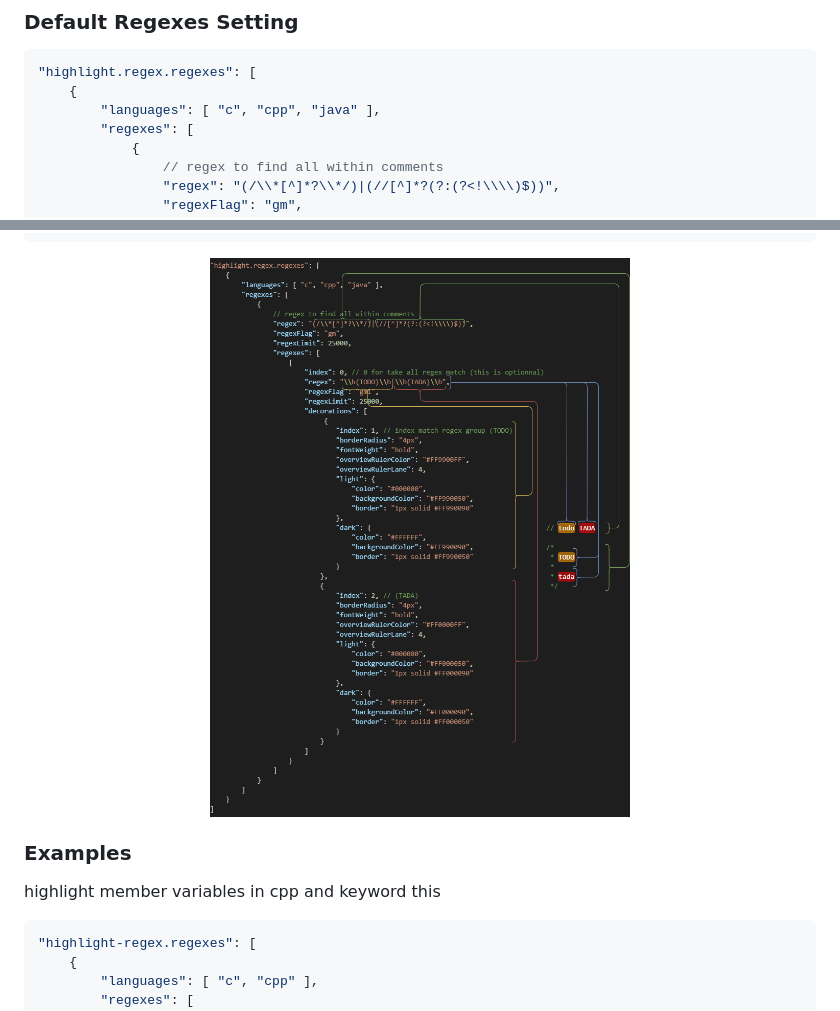
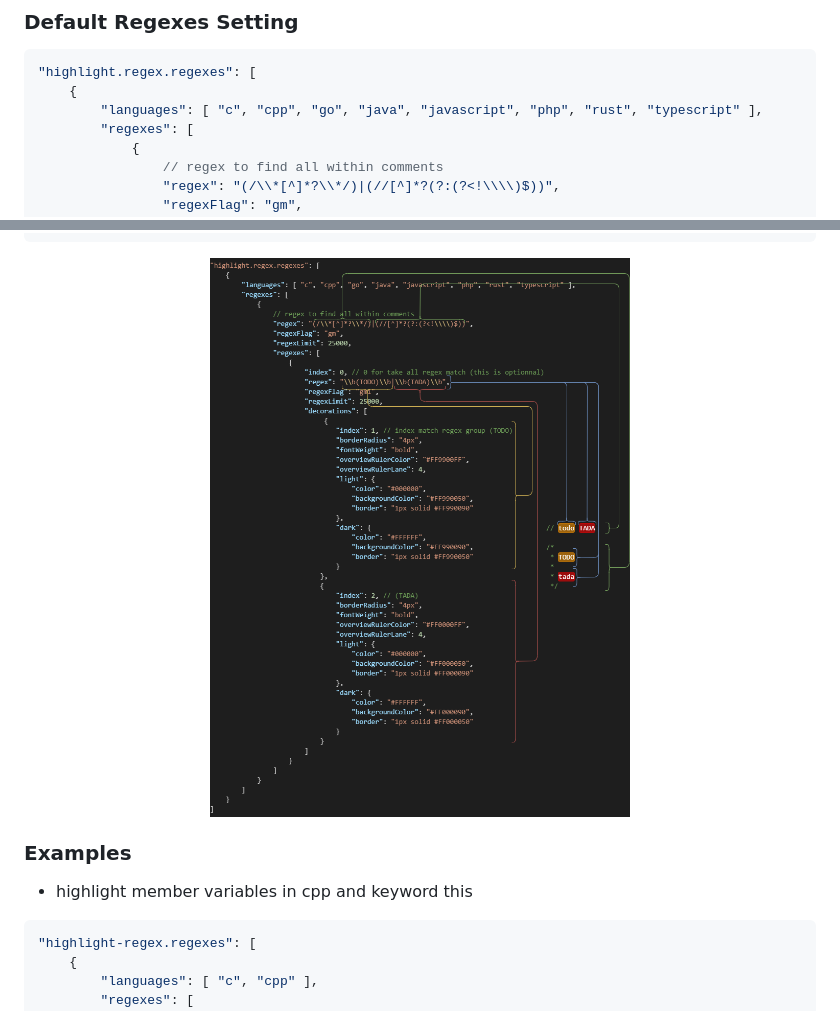
Before and after one commit to MickaelBlet/highlight-regex, a Markdown page: README.md, 2 parts joined by grey strips. Rendered like a GitHub page; pictures changed too: images/settingRegexes.drawio.png.

````diff
--- a/README.md
+++ b/README.md
@@ -18,7 +18,7 @@ The first objects can take a string list (**languages**) and object list (**rege
 ```jsonc
 "highlight.regex.regexes": [
     {
-        "languages": [ "c", "cpp", "java" ],
+        "languages": [ "c", "cpp", "go", "java", "javascript", "php", "rust", "typescript" ],
         "regexes": [
             {
                 // regex to find all within comments
@@ -80,7 +80,7 @@ The first objects can take a string list (**languages**) and object list (**rege
 
 ### Examples
 
-highlight member variables in cpp and keyword this
+- highlight member variables in cpp and keyword this
 ```jsonc
 "highlight-regex.regexes": [
     {
````
Also changed, not shown: other parts of README.md (+59 -0 lines), images/pythonTodoTada.drawio.png (added), 3 other files.
